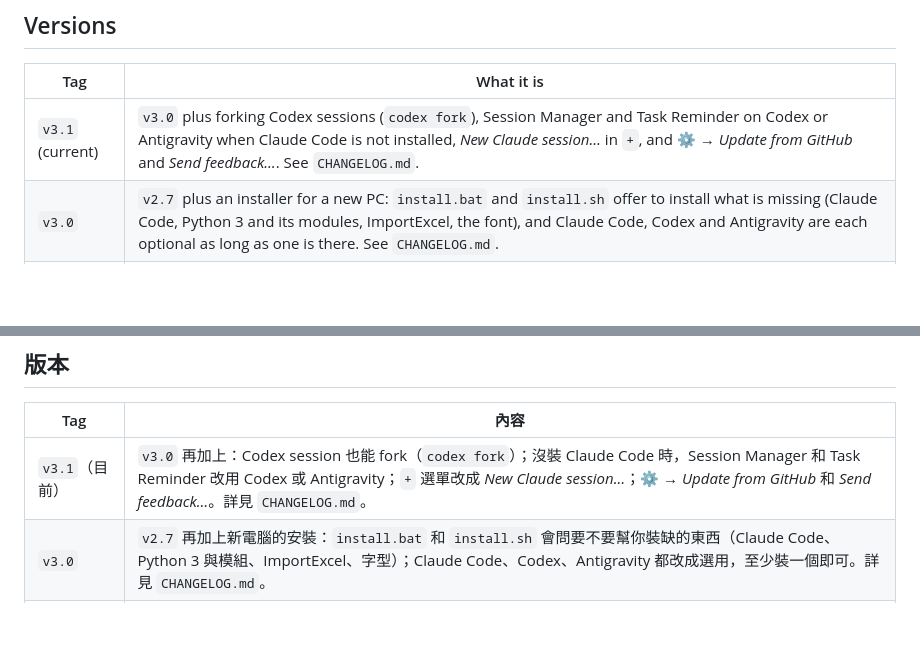
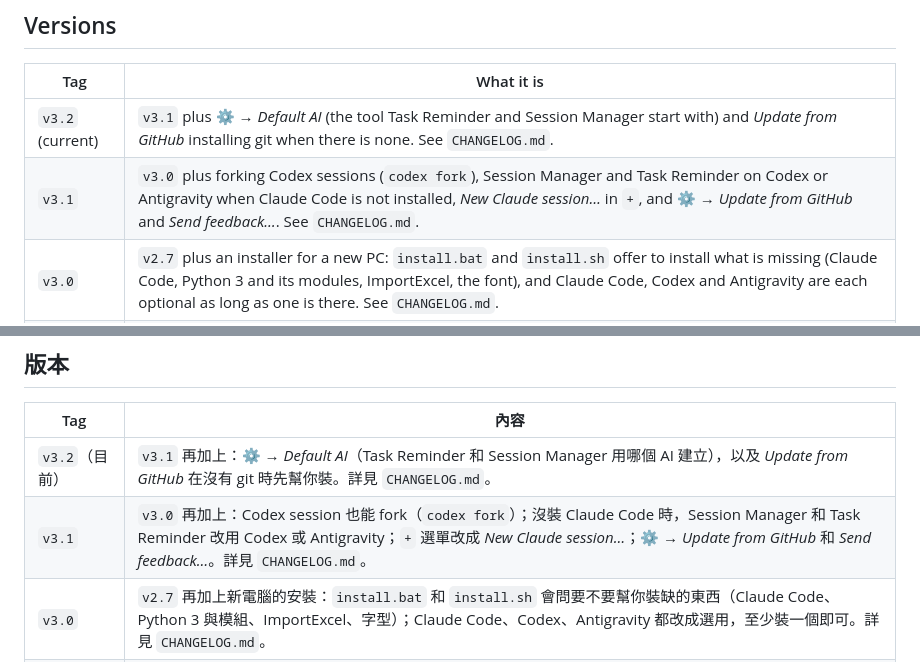
Before and after one commit to Qertile/Agent-Mission-Control, a Markdown page: README.md, 2 parts joined by grey strips. Drawn GitHub-style; blank space fills up the shorter version.

Commit message:
v3.2: Versions table and changelog
Co-Authored-By: Claude Opus 5.5 <noreply@anthropic.com>

```diff
--- a/README.md
+++ b/README.md
@@ -17,7 +17,8 @@ side in the same folders (see [Linux](#linux)), so there is no separate Linux br
 
 | Tag | What it is |
 |---|---|
-| `v3.1` (current) | `v3.0` plus forking Codex sessions (`codex fork`), Session Manager and Task Reminder on Codex or Antigravity when Claude Code is not installed, *New Claude session…* in `+`, and ⚙ → *Update from GitHub* and *Send feedback…*. See `CHANGELOG.md`. |
+| `v3.2` (current) | `v3.1` plus ⚙ → *Default AI* (the tool Task Reminder and Session Manager start with) and *Update from GitHub* installing git when there is none. See `CHANGELOG.md`. |
+| `v3.1` | `v3.0` plus forking Codex sessions (`codex fork`), Session Manager and Task Reminder on Codex or Antigravity when Claude Code is not installed, *New Claude session…* in `+`, and ⚙ → *Update from GitHub* and *Send feedback…*. See `CHANGELOG.md`. |
 | `v3.0` | `v2.7` plus an installer for a new PC: `install.bat` and `install.sh` offer to install what is missing (Claude Code, Python 3 and its modules, ImportExcel, the font), and Claude Code, Codex and Antigravity are each optional as long as one is there. See `CHANGELOG.md`. |
 | `v2.7` | `v2.6.1` plus Relax mode: the Tasks and Sessions columns as a camp, a building per session growing with its messages, people by status, Cross-check campfires, a task board and stamina bars (⚙ → *Layout* → *Relax*). See `CHANGELOG.md`. |
 | `v2.6.1` | `v2.6` plus forking a Claude session (right-click → *Fork…*, or `+` → *Fork session…*) and clicking in a Claude or Codex tab focusing it again. See `CHANGELOG.md`. |
@@ -391,7 +392,8 @@ Windows 和 Linux 版放在同一個分支 `master`：兩個平台的檔案並
 
 | Tag | 內容 |
 |---|---|
-| `v3.1`（目前） | `v3.0` 再加上：Codex session 也能 fork（`codex fork`）；沒裝 Claude Code 時，Session Manager 和 Task Reminder 改用 Codex 或 Antigravity；`+` 選單改成 *New Claude session…*；⚙ → *Update from GitHub* 和 *Send feedback…*。詳見 `CHANGELOG.md`。 |
+| `v3.2`（目前） | `v3.1` 再加上：⚙ → *Default AI*（Task Reminder 和 Session Manager 用哪個 AI 建立），以及 *Update from GitHub* 在沒有 git 時先幫你裝。詳見 `CHANGELOG.md`。 |
+| `v3.1` | `v3.0` 再加上：Codex session 也能 fork（`codex fork`）；沒裝 Claude Code 時，Session Manager 和 Task Reminder 改用 Codex 或 Antigravity；`+` 選單改成 *New Claude session…*；⚙ → *Update from GitHub* 和 *Send feedback…*。詳見 `CHANGELOG.md`。 |
 | `v3.0` | `v2.7` 再加上新電腦的安裝：`install.bat` 和 `install.sh` 會問要不要幫你裝缺的東西（Claude Code、Python 3 與模組、ImportExcel、字型）；Claude Code、Codex、Antigravity 都改成選用，至少裝一個即可。詳見 `CHANGELOG.md`。 |
 | `v2.7` | `v2.6.1` 再加上 Relax 模式：Tasks 和 Sessions 兩欄換成營地，每個 session 一棟隨訊息數長大的建築，小人依狀態動作，Cross-check 是營火，上方有任務公告板和 Stamina（⚙ → *Layout* → *Relax*）。詳見 `CHANGELOG.md`。 |
 | `v2.6.1` | `v2.6` 再加上 fork Claude session（右鍵 → *Fork…*，或 `+` → *Fork session…*）；在 Claude 或 Codex 分頁點一下又能直接打字。詳見 `CHANGELOG.md`。 |
```
Also changed, not shown: CHANGELOG.md (+9 -11 lines).
